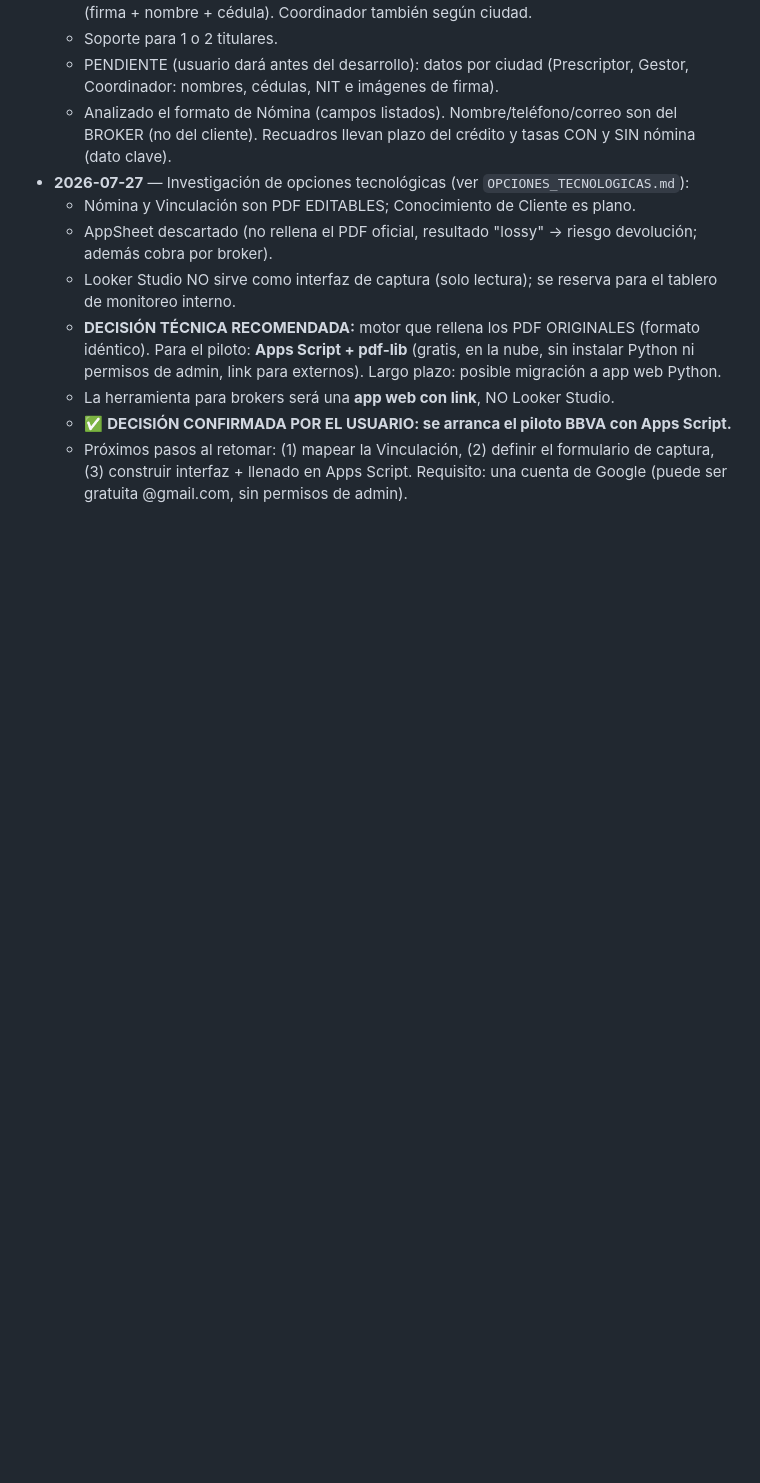
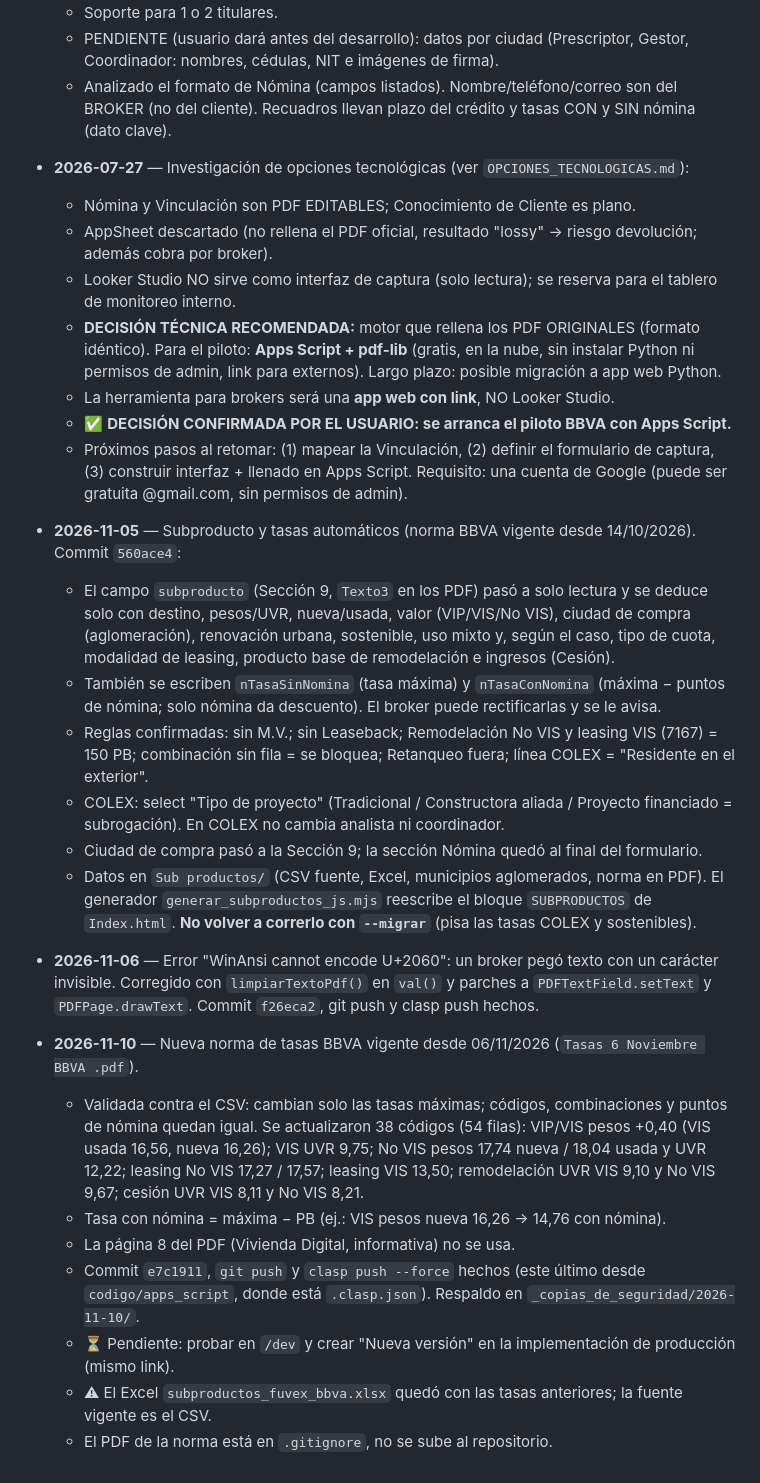
Before and after one commit to michaelfelix-habi/automatizacion-formatos, a Markdown page: documentacion/00_BITACORA_Y_EXPLICACION.md, the part around the change. Rendered like a GitHub page; blank space fills up the shorter version.

Commit message:
docs: registrar en la bitacora subproducto automatico y tasas BBVA 06/11/2026
Co-Authored-By: Claude Sonnet 5.5 <noreply@anthropic.com>

```diff
--- a/documentacion/00_BITACORA_Y_EXPLICACION.md
+++ b/documentacion/00_BITACORA_Y_EXPLICACION.md
@@ -159,3 +159,35 @@ Automatizacion_diligenciamiento_formatos/
   - Próximos pasos al retomar: (1) mapear la Vinculación, (2) definir el formulario de captura,
     (3) construir interfaz + llenado en Apps Script. Requisito: una cuenta de Google (puede ser
     gratuita @gmail.com, sin permisos de admin).
+
+- **2026-11-05** — Subproducto y tasas automáticos (norma BBVA vigente desde 14/10/2026). Commit `560ace4`:
+  - El campo `subproducto` (Sección 9, `Texto3` en los PDF) pasó a solo lectura y se deduce solo con
+    destino, pesos/UVR, nueva/usada, valor (VIP/VIS/No VIS), ciudad de compra (aglomeración), renovación
+    urbana, sostenible, uso mixto y, según el caso, tipo de cuota, modalidad de leasing, producto base de
+    remodelación e ingresos (Cesión).
+  - También se escriben `nTasaSinNomina` (tasa máxima) y `nTasaConNomina` (máxima − puntos de nómina; solo
+    nómina da descuento). El broker puede rectificarlas y se le avisa.
+  - Reglas confirmadas: sin M.V.; sin Leaseback; Remodelación No VIS y leasing VIS (7167) = 150 PB;
+    combinación sin fila = se bloquea; Retanqueo fuera; línea COLEX = "Residente en el exterior".
+  - COLEX: select "Tipo de proyecto" (Tradicional / Constructora aliada / Proyecto financiado = subrogación).
+    En COLEX no cambia analista ni coordinador.
+  - Ciudad de compra pasó a la Sección 9; la sección Nómina quedó al final del formulario.
+  - Datos en `Sub productos/` (CSV fuente, Excel, municipios aglomerados, norma en PDF). El generador
+    `generar_subproductos_js.mjs` reescribe el bloque `SUBPRODUCTOS` de `Index.html`.
+    **No volver a correrlo con `--migrar`** (pisa las tasas COLEX y sostenibles).
+- **2026-11-06** — Error "WinAnsi cannot encode U+2060": un broker pegó texto con un carácter invisible.
+  Corregido con `limpiarTextoPdf()` en `val()` y parches a `PDFTextField.setText` y `PDFPage.drawText`.
+  Commit `f26eca2`, git push y clasp push hechos.
+- **2026-11-10** — Nueva norma de tasas BBVA vigente desde 06/11/2026 (`Tasas 6 Noviembre BBVA .pdf`).
+  - Validada contra el CSV: cambian solo las tasas máximas; códigos, combinaciones y puntos de nómina
+    quedan igual. Se actualizaron 38 códigos (54 filas):
+    VIP/VIS pesos +0,40 (VIS usada 16,56, nueva 16,26); VIS UVR 9,75; No VIS pesos 17,74 nueva / 18,04 usada
+    y UVR 12,22; leasing No VIS 17,27 / 17,57; leasing VIS 13,50; remodelación UVR VIS 9,10 y No VIS 9,67;
+    cesión UVR VIS 8,11 y No VIS 8,21.
+  - Tasa con nómina = máxima − PB (ej.: VIS pesos nueva 16,26 → 14,76 con nómina).
+  - La página 8 del PDF (Vivienda Digital, informativa) no se usa.
+  - Commit `e7c1911`, `git push` y `clasp push --force` hechos (este último desde `codigo/apps_script`,
+    donde está `.clasp.json`). Respaldo en `_copias_de_seguridad/2026-11-10/`.
+  - ⏳ Pendiente: probar en `/dev` y crear "Nueva versión" en la implementación de producción (mismo link).
+  - ⚠ El Excel `subproductos_fuvex_bbva.xlsx` quedó con las tasas anteriores; la fuente vigente es el CSV.
+  - El PDF de la norma está en `.gitignore`, no se sube al repositorio.
```
